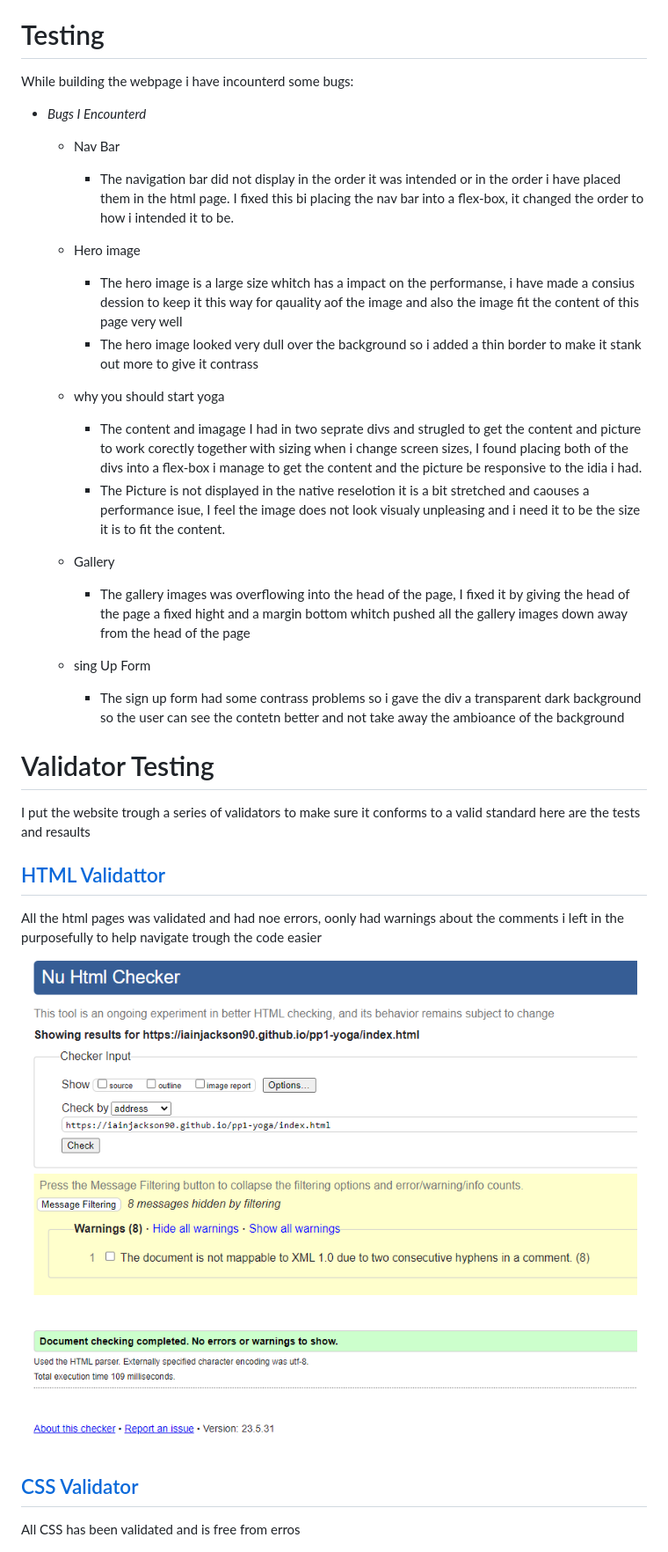
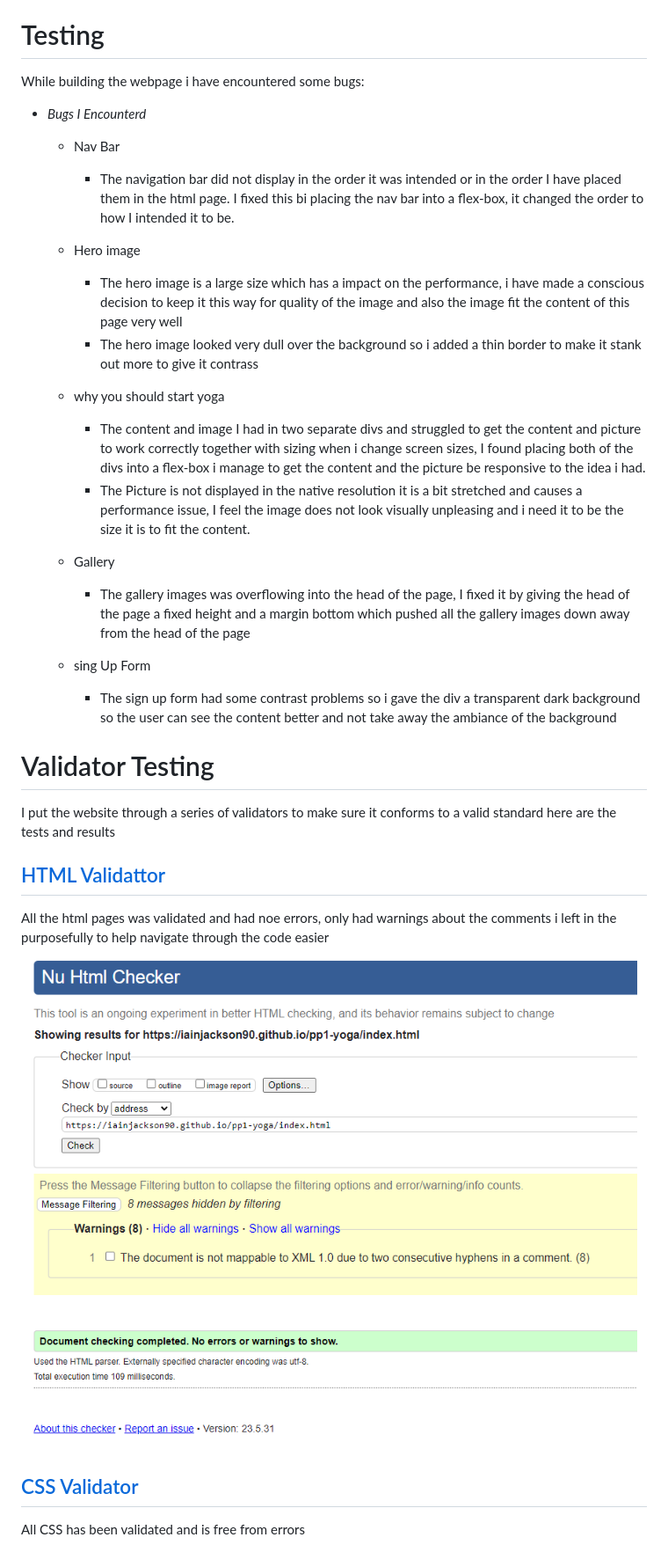
Before and after one commit to IainJackson90/pp1-yoga, a Markdown page: README.md, the part around the change printed below. Shown: that part at 88% size. GitHub-like rendering.

```diff
--- a/README.md
+++ b/README.md
@@ -107,54 +125,53 @@ The website is designed to be user friendly, simple and responsive.
 
 # Testing
 
-While building the webpage i have incounterd some bugs:
+While building the webpage i have encountered some bugs:
 
 - _Bugs I Encounterd_
 
-   - Nav Bar
+  - Nav Bar
 
-     - The navigation bar did not display in the order it was intended or in the order
-       i have placed them in the html page.
+    - The navigation bar did not display in the order it was intended or in the order
+       I have placed them in the html page.
        I fixed this bi placing the nav bar into a flex-box, it changed the order
-       to how i intended it to be.
+       to how I intended it to be.
 
-   - Hero image
+  - Hero image
 
-     - The hero image is a large size whitch has a impact on the performanse, i have
-       made a consius dession to keep it this way for qauality aof the image and also
+    - The hero image is a large size which has a impact on the performance, i have
+       made a conscious decision to keep it this way for quality of the image and also
        the image fit the content of this page very well
-     - The hero image looked very dull over the background so i added a thin border to make
+    - The hero image looked very dull over the background so i added a thin border to make
        it stank out more to give it contrass
 
-   - why you should start yoga
-     - The content and imagage I had in  two seprate divs and strugled to get the content
-       and picture to work corectly together with sizing when i change screen sizes,
+  - why you should start yoga
+    - The content and image I had in  two separate divs and struggled to get the content
+       and picture to work correctly together with sizing when i change screen sizes,
        I found placing both of the divs into a flex-box i manage to get the content
-       and the picture be responsive to the idia i had.
-     - The Picture is not displayed in the native reselotion it is a bit stretched
-       and caouses a performance isue, I feel the image does not look visualy unpleasing
+       and the picture be responsive to the idea i had.
+    - The Picture is not displayed in the native resolution it is a bit stretched
+       and causes a performance issue, I feel the image does not look visually unpleasing
        and i need it to be the size it is to fit the content.
 
-   - Gallery
+  - Gallery
 
-     - The gallery images was overflowing into the head of the page,
-       I fixed it by giving the head of the page a fixed hight and a margin bottom
-       whitch pushed all the gallery images down away from the head of the page
+    - The gallery images was overflowing into the head of the page,
+       I fixed it by giving the head of the page a fixed height and a margin bottom
+       which pushed all the gallery images down away from the head of the page
 
-   - sing Up Form
+  - sing Up Form
 
-     - The sign up form had some contrass problems so i gave the div a transparent
-       dark background so the user can see the contetn better and not take away the
-       ambioance of the background
-
+    - The sign up form had some contrast problems so i gave the div a transparent
+       dark background so the user can see the content better and not take away the
+       ambiance of the background
 
 # Validator Testing
 
-I put the website trough a series of validators to make sure it conforms to a valid
-standard here are the tests and resaults
+I put the website through a series of validators to make sure it conforms to a valid
+standard here are the tests and results
 
-## [HTML Validattor ](https://validator.w3.org/)
+## [HTML Validattor](https://validator.w3.org/)
 
-All the html pages was validated and had noe errors, oonly had warnings about
-the comments i left in the purposefully to help navigate trough the code easier
+All the html pages was validated and had noe errors, only had warnings about
+the comments i left in the purposefully to help navigate through the code easier
 
@@ -162,7 +179,7 @@ the comments i left in the purposefully to help navigate trough the code easier
 
 ## [CSS Validator](https://jigsaw.w3.org/css-validator/)
 
-All CSS has been validated and is free from erros
+All CSS has been validated and is free from errors
 
 ![CSS Validator](./assets/docs/css-validator.png)
 
```
Also changed, not shown: other parts of README.md (+92 -77 lines), assets/docs/thank-you.png (added).
